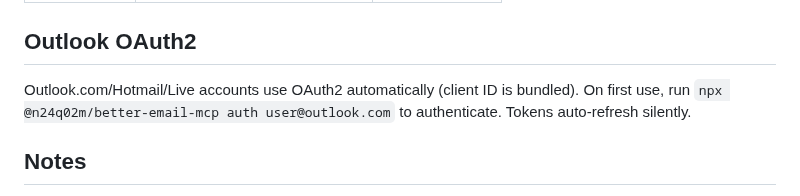
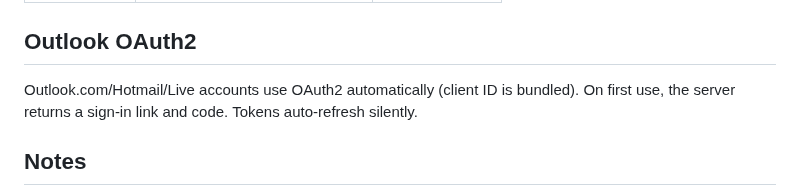
Before and after one commit to n24q02m/better-email-mcp, a Markdown page: src/docs/send.md, the part around the change. Drawn GitHub-style.

Commit message:
fix: update send.md to reflect auto-auth flow
Remove reference to manual `auth` CLI command — server now returns
sign-in link and code automatically on first use.

Co-Authored-By: Claude Opus 4.6 <noreply@anthropic.com>

```diff
--- a/src/docs/send.md
+++ b/src/docs/send.md
@@ -67,7 +67,7 @@ After sending, the server saves a copy to the Sent folder via IMAP APPEND.
 | ProtonMail | Not supported (requires Bridge) | N/A |
 
 ## Outlook OAuth2
-Outlook.com/Hotmail/Live accounts use OAuth2 automatically (client ID is bundled). On first use, run `npx @n24q02m/better-email-mcp auth user@outlook.com` to authenticate. Tokens auto-refresh silently.
+Outlook.com/Hotmail/Live accounts use OAuth2 automatically (client ID is bundled). On first use, the server returns a sign-in link and code. Tokens auto-refresh silently.
 
 ## Notes
 - Reply subject auto-prepends "Re:" if not already present
```
